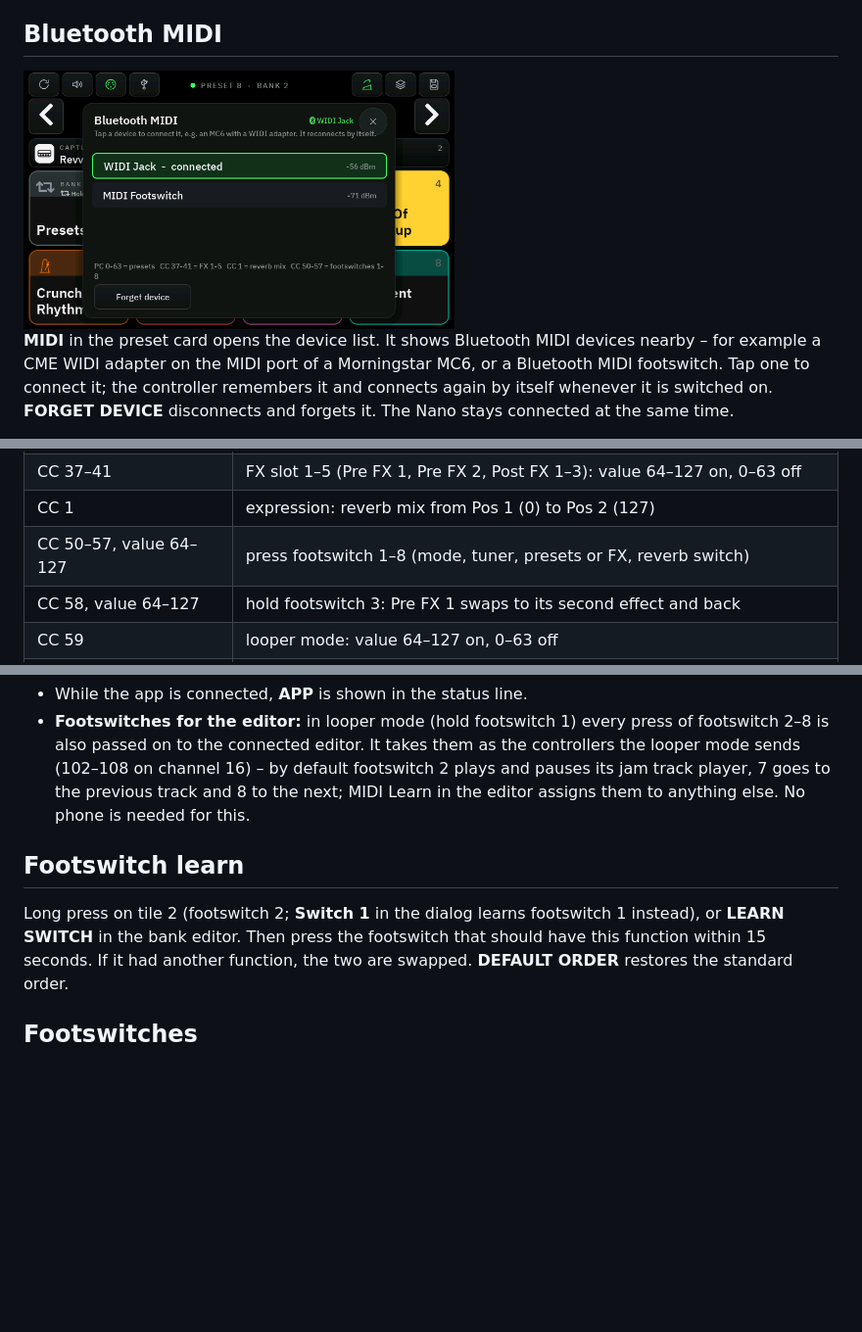
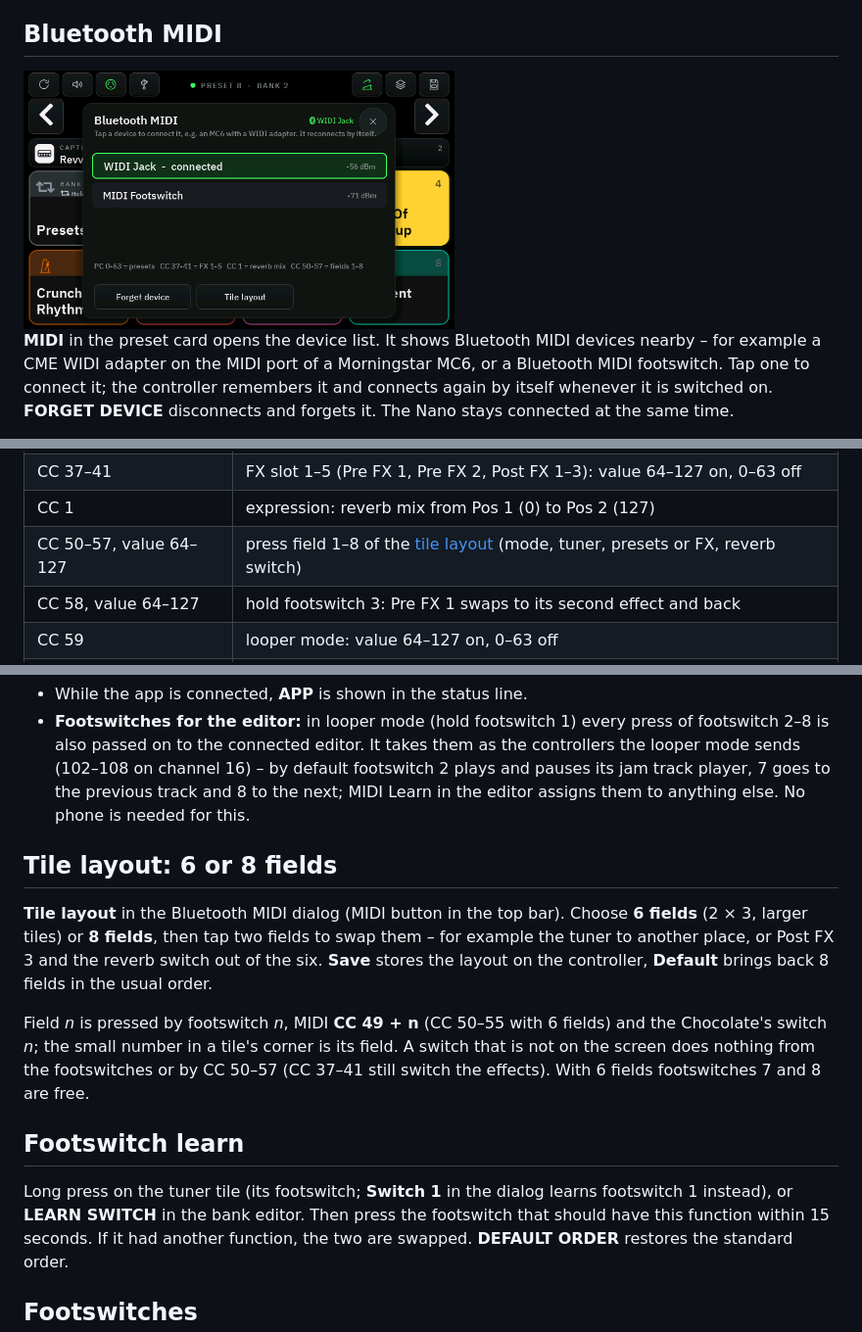
Before and after one commit to DrD85/nano-cortex-controller, a Markdown page: docs/manual.md, 3 parts joined by grey strips. Shown at 98% size. Drawn GitHub-style; pictures changed too: docs/images/10-bluetooth-midi.png; blank space fills up the shorter version.

```diff
--- a/docs/manual.md
+++ b/docs/manual.md
@@ -290,7 +291,7 @@ for the Nano (for example with the MC6 export of the Nano Cortex Editor) work ov
 | Program Change 0–63 | preset 1–64 |
 | CC 37–41 | FX slot 1–5 (Pre FX 1, Pre FX 2, Post FX 1–3): value 64–127 on, 0–63 off |
 | CC 1 | expression: reverb mix from Pos 1 (0) to Pos 2 (127) |
-| CC 50–57, value 64–127 | press footswitch 1–8 (mode, tuner, presets or FX, reverb switch) |
+| CC 50–57, value 64–127 | press field 1–8 of the [tile layout](#tile-layout-6-or-8-fields) (mode, tuner, presets or FX, reverb switch) |
 | CC 58, value 64–127 | hold footswitch 3: Pre FX 1 swaps to its second effect and back |
 | CC 59 | looper mode: value 64–127 on, 0–63 off |
 | CC 60 | footswitches 3–8: value 64–127 [scenes](#scenes) of the preset, 0–63 presets of the bank |
@@ -360,9 +361,20 @@ Without the controller (or before it has connected) the app connects to the Nano
   default footswitch 2 plays and pauses its jam track player, 7 goes to the previous track and 8 to the next; MIDI
   Learn in the editor assigns them to anything else. No phone is needed for this.
 
+## Tile layout: 6 or 8 fields
+
+**Tile layout** in the Bluetooth MIDI dialog (MIDI button in the top bar). Choose **6 fields** (2 × 3, larger tiles)
+or **8 fields**, then tap two fields to swap them – for example the tuner to another place, or Post FX 3 and the
+reverb switch out of the six. **Save** stores the layout on the controller, **Default** brings back 8 fields in
+the usual order.
+
+Field *n* is pressed by footswitch *n*, MIDI **CC 49 + n** (CC 50–55 with 6 fields) and the Chocolate's switch *n*;
+the small number in a tile's corner is its field. A switch that is not on the screen does nothing from the
+footswitches or by CC 50–57 (CC 37–41 still switch the effects). With 6 fields footswitches 7 and 8 are free.
+
 ## Footswitch learn
 
-Long press on tile 2 (footswitch 2; **Switch 1** in the dialog learns footswitch 1 instead), or **LEARN SWITCH** in the
+Long press on the tuner tile (its footswitch; **Switch 1** in the dialog learns footswitch 1 instead), or **LEARN SWITCH** in the
 bank editor. Then press the footswitch that should have
 this function within 15 seconds. If it had another function, the two are swapped. **DEFAULT ORDER** restores
 the standard order.
```
Also changed, not shown: other parts of docs/manual.md (+2 -1 lines), docs/manual.de.md (+15 -3 lines), docs/images/27-six-fields.png (added), docs/images/28-tile-layout.png (added), 5 other files.
